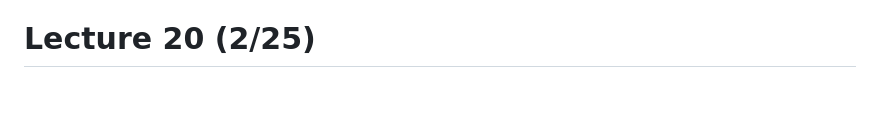
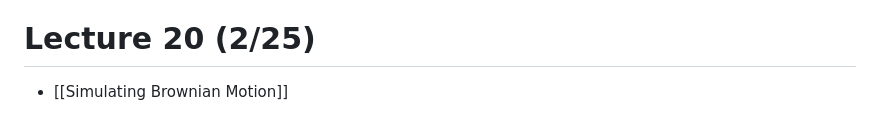
Before and after one commit to pink10000/notes, a Markdown page: computational_stochastics/Lectures.md, the part around the change. Drawn GitHub-style; blank space fills up the shorter version.

Commit message:
vault backup: 2026-02-28 00:45:47

```diff
--- a/computational_stochastics/Lectures.md
+++ b/computational_stochastics/Lectures.md
@@ -133,3 +133,4 @@ Reference: Rubinstein Ch. 2, 2.4, 2.3.4
 - [[Stochastic Differential Equations#Example 1]]
 
 # Lecture 20 (2/25)
+- [[Simulating Brownian Motion]]
```
